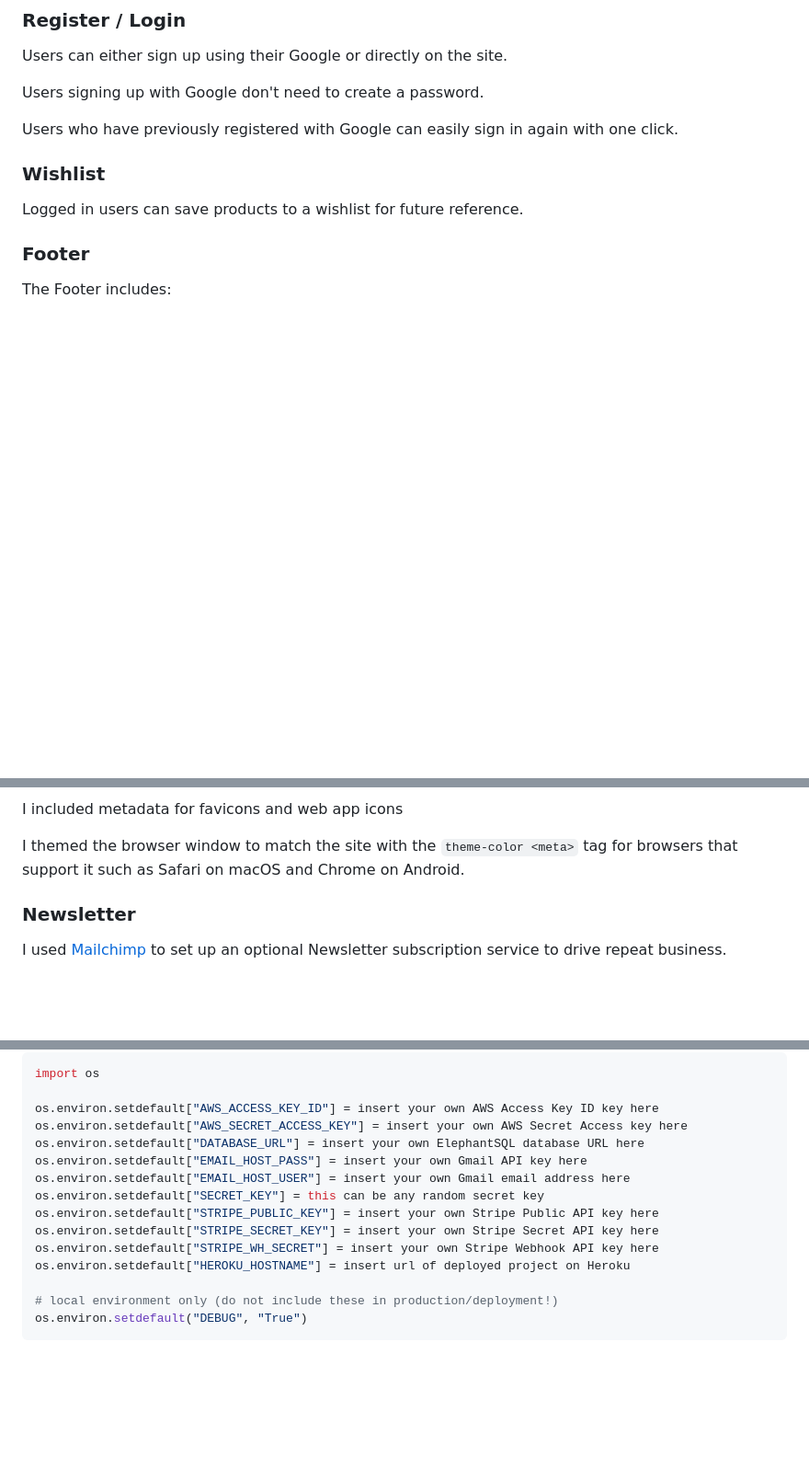
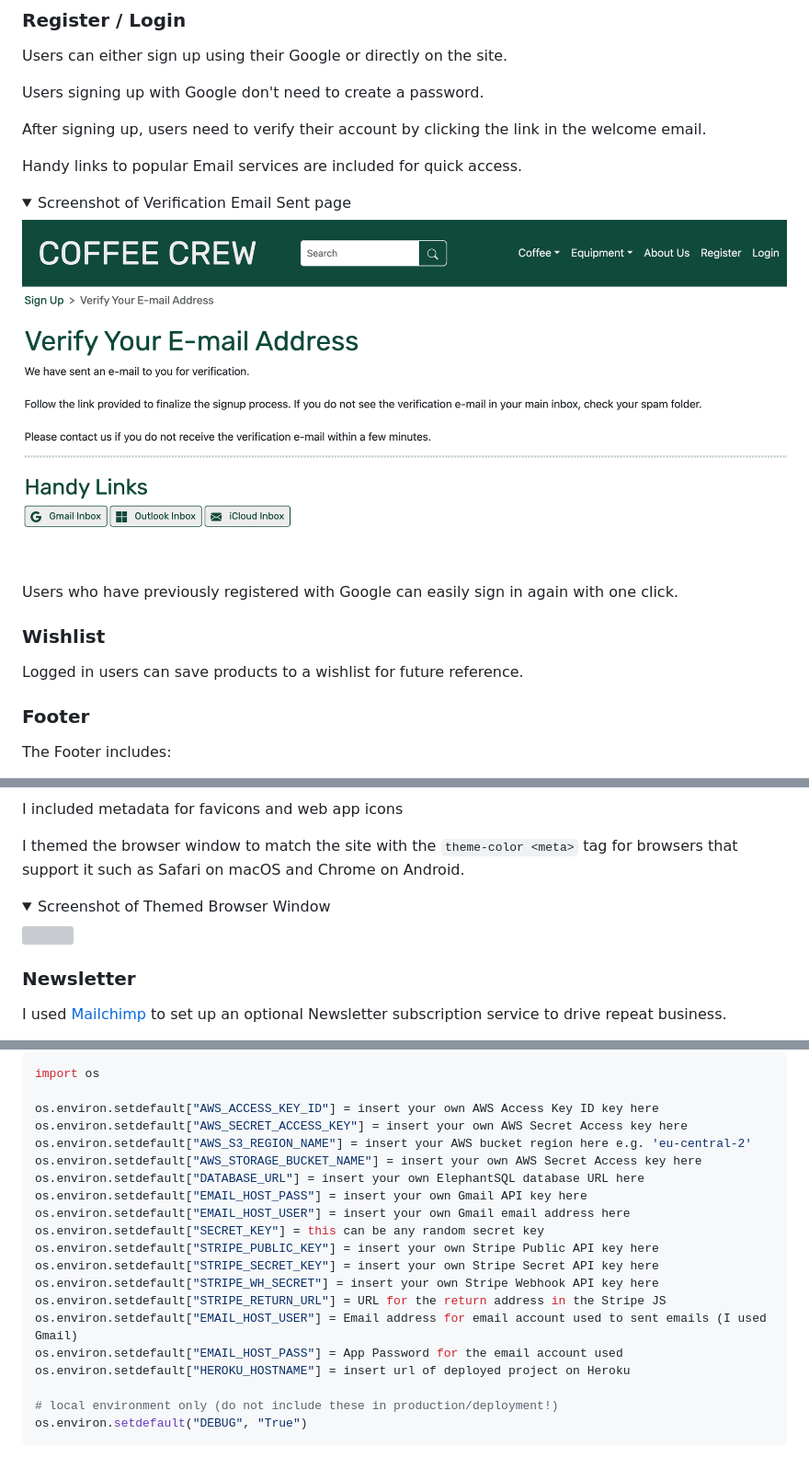
Before and after one commit to davidindub/coffeecrew, a Markdown page: README.md, 3 parts joined by grey strips. Shown: that part at 92% size. Rendered like a GitHub page; pictures changed too: docs/images/screenshots/screenshot-verify-email-links.png (added); folded sections open; blank space fills up the shorter version; grey boxes are pictures that could not be loaded.

Commit message:
DOCS: Add screenshots, testing.md

```diff
--- a/README.md
+++ b/README.md
@@ -77,6 +77,21 @@ Users can either sign up using their Google or directly on the site.
 
 Users signing up with Google don't need to create a password.
 
+After signing up, users need to verify their account by clicking the link in the welcome email.
+
+Handy links to popular Email services are included for quick access.
+
+<details>
+<summary>
+Screenshot of Verification Email Sent page
+</summary>
+
+![](docs/images/screenshots/screenshot-verify-email-links.png)
+
+</details>
+
+
+
 Users who have previously registered with Google can easily sign in again with one click.
 
 ### Wishlist
@@ -110,6 +125,17 @@ Django Messages and Bootstrap's Alerts elements were combined to make elegant no
 I included metadata for favicons and web app icons
 
 I themed the browser window to match the site with the `theme-color <meta>` tag for browsers that support it such as Safari on macOS and Chrome on Android.
+
+<details>
+<summary>
+Screenshot of Themed Browser Window
+</summary>
+
+![](docs/images/screenshots/screenshot-themed-browser-safari.png)
+
+</details>
+
+
 
 ### Newsletter
 
@@ -449,6 +479,8 @@ import os
 
 os.environ.setdefault["AWS_ACCESS_KEY_ID"] = insert your own AWS Access Key ID key here
 os.environ.setdefault["AWS_SECRET_ACCESS_KEY"] = insert your own AWS Secret Access key here
+os.environ.setdefault["AWS_S3_REGION_NAME"] = insert your AWS bucket region here e.g. 'eu-central-2'
+os.environ.setdefault["AWS_STORAGE_BUCKET_NAME"] = insert your own AWS Secret Access key here
 os.environ.setdefault["DATABASE_URL"] = insert your own ElephantSQL database URL here
 os.environ.setdefault["EMAIL_HOST_PASS"] = insert your own Gmail API key here
 os.environ.setdefault["EMAIL_HOST_USER"] = insert your own Gmail email address here
@@ -456,6 +488,9 @@ os.environ.setdefault["SECRET_KEY"] = this can be any random secret key
 os.environ.setdefault["STRIPE_PUBLIC_KEY"] = insert your own Stripe Public API key here
 os.environ.setdefault["STRIPE_SECRET_KEY"] = insert your own Stripe Secret API key here
 os.environ.setdefault["STRIPE_WH_SECRET"] = insert your own Stripe Webhook API key here
+os.environ.setdefault["STRIPE_RETURN_URL"] = URL for the return address in the Stripe JS
+os.environ.setdefault["EMAIL_HOST_USER"] = Email address for email account used to sent emails (I used Gmail)
+os.environ.setdefault["EMAIL_HOST_PASS"] = App Password for the email account used
 os.environ.setdefault["HEROKU_HOSTNAME"] = insert url of deployed project on Heroku
 
 # local environment only (do not include these in production/deployment!)
```
Also changed, not shown: other parts of README.md (+4 -0 lines), docs/testing.md (added, +6 -0 lines), 1 other file.
